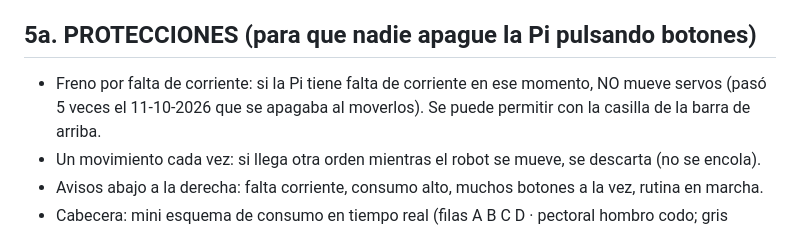
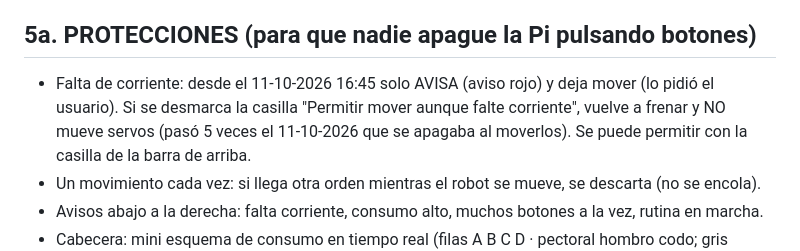
Before and after one commit to Leci37/dog_robot, a Markdown page: AYUDA.md, the part around the change. Drawn GitHub-style.

```diff
--- a/AYUDA.md
+++ b/AYUDA.md
@@ -103,7 +103,7 @@ B) Cable de red directo entre la Pi y el PC (sin router, sin internet)
 
 5a. PROTECCIONES (para que nadie apague la Pi pulsando botones)
 ---------------------------------------------------------------
-- Freno por falta de corriente: si la Pi tiene falta de corriente en ese momento, NO mueve servos (pasó 5
+- Falta de corriente: desde el 11-10-2026 16:45 solo AVISA (aviso rojo) y deja mover (lo pidió el usuario). Si se desmarca la casilla "Permitir mover aunque falte corriente", vuelve a frenar y NO mueve servos (pasó 5
   veces el 11-10-2026 que se apagaba al moverlos). Se puede permitir con la casilla de la barra de arriba.
 - Un movimiento cada vez: si llega otra orden mientras el robot se mueve, se descarta (no se encola).
 - Avisos abajo a la derecha: falta corriente, consumo alto, muchos botones a la vez, rutina en marcha.
```
Also changed, not shown: CLAUDE.md (+1 -0 lines).
